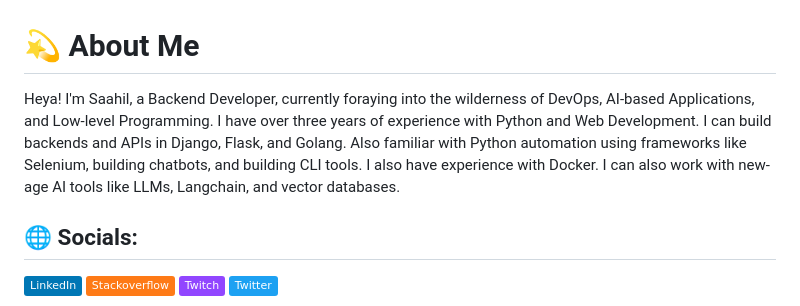
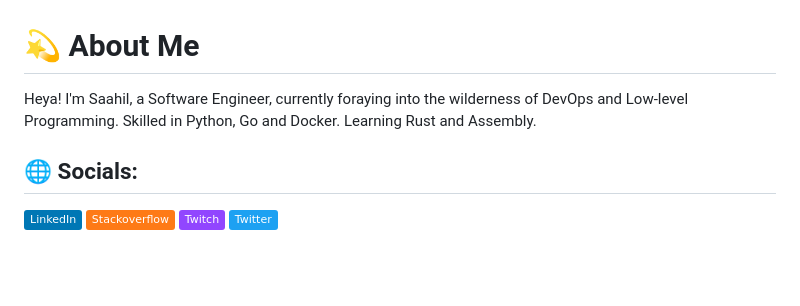
Before and after one commit to SaahilNotSahil/SaahilNotSahil, a Markdown page: README.md, the part around the change. Rendered like a GitHub page; badges without logos; blank space fills up the shorter version.

```diff
--- a/README.md
+++ b/README.md
@@ -1,5 +1,5 @@
 # 💫 About Me
-Heya! I'm Saahil, a Backend Developer, currently foraying into the wilderness of DevOps, AI-based Applications, and Low-level Programming. I have over three years of experience with Python and Web Development. I can build backends and APIs in Django, Flask, and Golang. Also familiar with Python automation using frameworks like Selenium, building chatbots, and building CLI tools. I also have experience with Docker. I can also work with new-age AI tools like LLMs, Langchain, and vector databases.
+Heya! I'm Saahil, a Software Engineer, currently foraying into the wilderness of DevOps and Low-level Programming. Skilled in Python, Go and Docker. Learning Rust and Assembly.
 
 
 ## 🌐 Socials:
```
